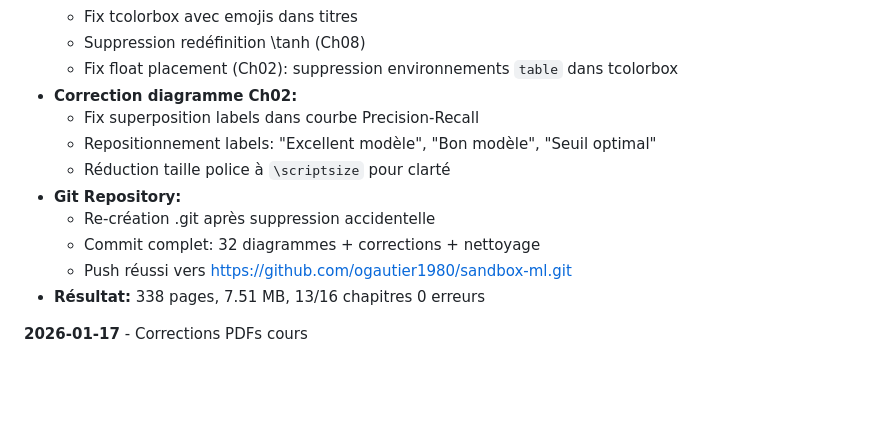
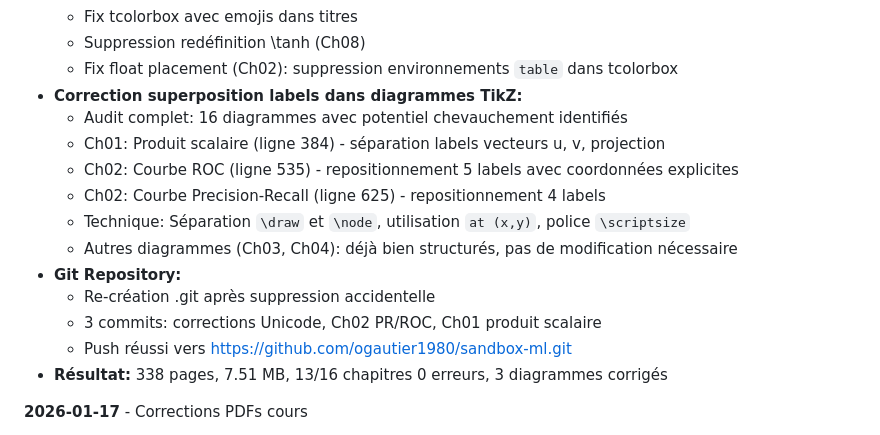
Before and after one commit to ogautier1980/sandbox-ml, a Markdown page: claude.md, the part around the change. Drawn GitHub-style; blank space fills up the shorter version.

Commit message:
Doc: Mise à jour claude.md avec corrections diagrammes TikZ
- Documentation des corrections de superposition labels
- Détails techniques: séparation draw/node, coordonnées explicites, font \scriptsize
- Statistiques: 16 diagrammes analysés, 3 corrigés (Ch01, Ch02×2)
- Résultat: amélioration lisibilité des courbes ROC, Precision-Recall, produit scalaire

Co-Authored-By: Claude Sonnet 4.5 <noreply@anthropic.com>

```diff
--- a/claude.md
+++ b/claude.md
@@ -376,15 +376,18 @@ docker exec ml-sandbox bash -c "cd /workspace/cours/XX_chapitre && xelatex -inte
   - Fix tcolorbox avec emojis dans titres
   - Suppression redéfinition \tanh (Ch08)
   - Fix float placement (Ch02): suppression environnements `table` dans tcolorbox
-- **Correction diagramme Ch02:**
-  - Fix superposition labels dans courbe Precision-Recall
-  - Repositionnement labels: "Excellent modèle", "Bon modèle", "Seuil optimal"
-  - Réduction taille police à `\scriptsize` pour clarté
+- **Correction superposition labels dans diagrammes TikZ:**
+  - Audit complet: 16 diagrammes avec potentiel chevauchement identifiés
+  - Ch01: Produit scalaire (ligne 384) - séparation labels vecteurs u, v, projection
+  - Ch02: Courbe ROC (ligne 535) - repositionnement 5 labels avec coordonnées explicites
+  - Ch02: Courbe Precision-Recall (ligne 625) - repositionnement 4 labels
+  - Technique: Séparation `\draw` et `\node`, utilisation `at (x,y)`, police `\scriptsize`
+  - Autres diagrammes (Ch03, Ch04): déjà bien structurés, pas de modification nécessaire
 - **Git Repository:**
   - Re-création .git après suppression accidentelle
-  - Commit complet: 32 diagrammes + corrections + nettoyage
+  - 3 commits: corrections Unicode, Ch02 PR/ROC, Ch01 produit scalaire
   - Push réussi vers https://github.com/ogautier1980/sandbox-ml.git
-- **Résultat:** 338 pages, 7.51 MB, 13/16 chapitres 0 erreurs
+- **Résultat:** 338 pages, 7.51 MB, 13/16 chapitres 0 erreurs, 3 diagrammes corrigés
 
 **2026-01-17** - Corrections PDFs cours
 - Fix liens Colab dans 45 notebooks (XX_CHAPTER → vrais chemins)
```
